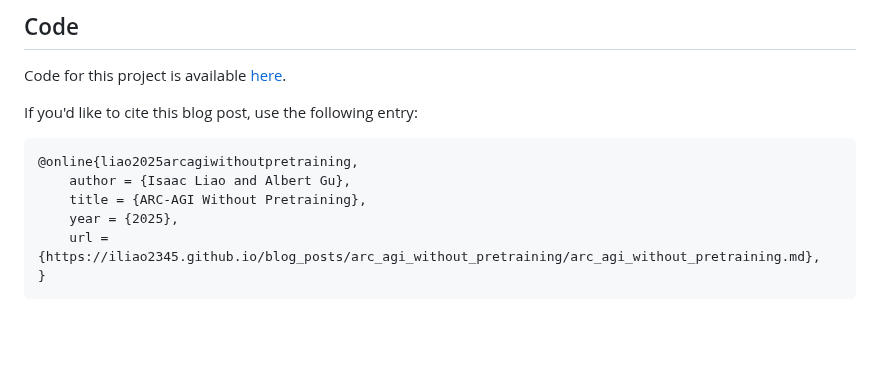
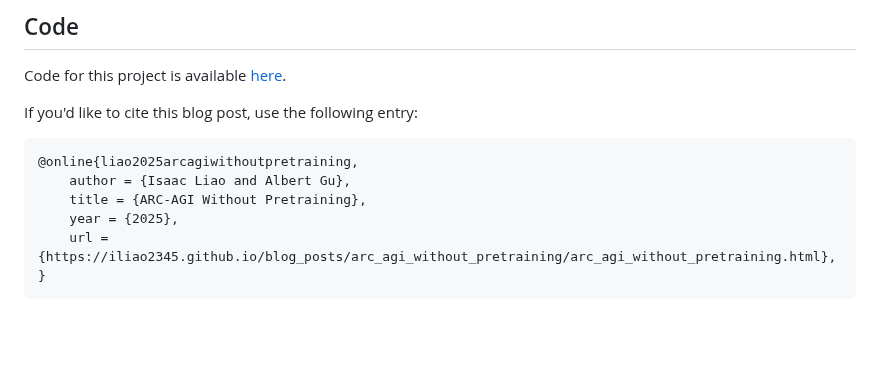
Before and after one commit to iliao2345/iliao2345.github.io, a Markdown page: blog_posts/arc_agi_without_pretraining/arc_agi_without_pretraining.md, the part around one of its changes. GitHub-like rendering.

````diff
--- a/blog_posts/arc_agi_without_pretraining/arc_agi_without_pretraining.md
+++ b/blog_posts/arc_agi_without_pretraining/arc_agi_without_pretraining.md
@@ -1055,7 +1055,7 @@ If you'd like to cite this blog post, use the following entry:
 	author = {Isaac Liao and Albert Gu},
 	title = {ARC-AGI Without Pretraining},
 	year = {2025},
-	url = {https://iliao2345.github.io/blog_posts/arc_agi_without_pretraining/arc_agi_without_pretraining.md},
+	url = {https://iliao2345.github.io/blog_posts/arc_agi_without_pretraining/arc_agi_without_pretraining.html},
 }
 ```
 
````
Also changed, not shown: other parts of blog_posts/arc_agi_without_pretraining/arc_agi_without_pretraining.md (+2 -2 lines).
